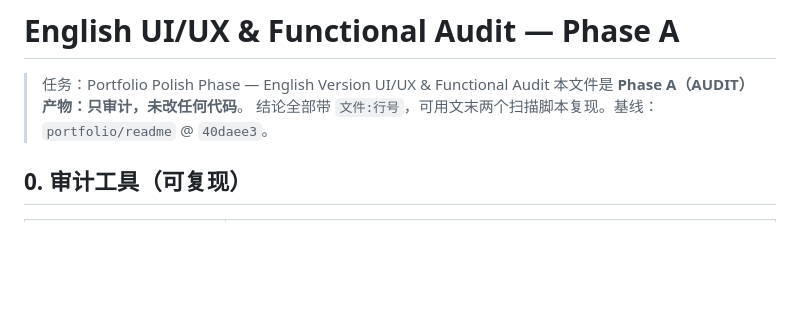
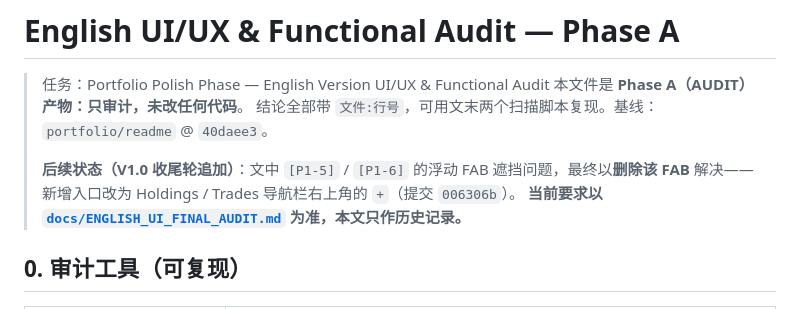
Before and after one commit to chengxiaomingcxm/us-stock-ledger, a Markdown page: docs/ENGLISH_UI_AUDIT.md, the part around the change. GitHub-like rendering; blank space fills up the shorter version.

Commit message:
docs: mark the Phase A audit and P0 review as historical (the floating FAB was deleted in 006306b)

```diff
--- a/docs/ENGLISH_UI_AUDIT.md
+++ b/docs/ENGLISH_UI_AUDIT.md
@@ -3,6 +3,10 @@
 > 任务：Portfolio Polish Phase — English Version UI/UX & Functional Audit
 > 本文件是 **Phase A（AUDIT）产物：只审计，未改任何代码**。
 > 结论全部带 `文件:行号`，可用文末两个扫描脚本复现。基线：`portfolio/readme` @ `40daee3`。
+>
+> **后续状态（V1.0 收尾轮追加）**：文中 `[P1-5]` / `[P1-6]` 的浮动 FAB 遮挡问题，最终以**删除该 FAB** 解决——
+> 新增入口改为 Holdings / Trades 导航栏右上角的 `+`（提交 `006306b`）。
+> **当前要求以 [`docs/ENGLISH_UI_FINAL_AUDIT.md`](ENGLISH_UI_FINAL_AUDIT.md) 为准，本文只作历史记录。**
 
 ## 0. 审计工具（可复现）
 
```
Also changed, not shown: docs/ENGLISH_UI_P0_REVIEW.md (+4 -0 lines).
